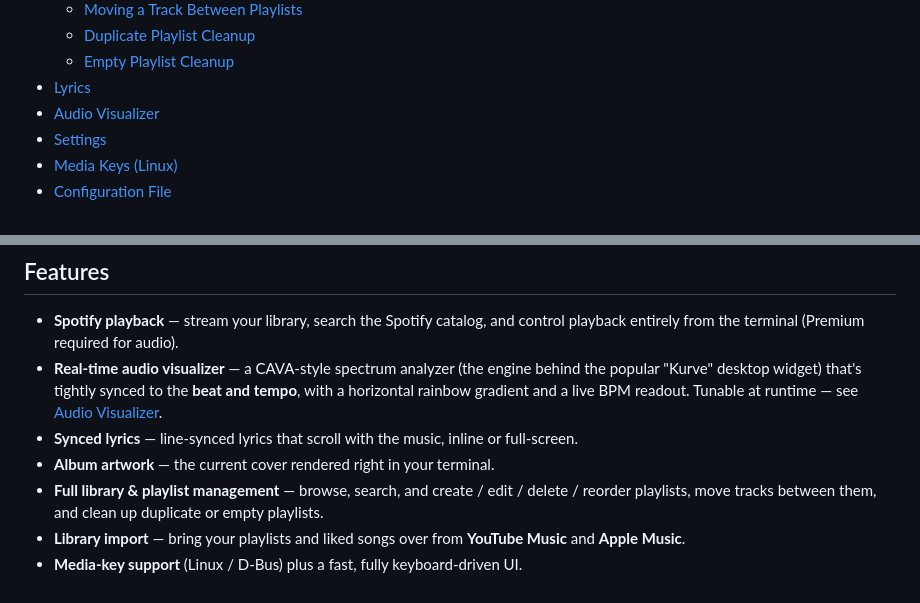
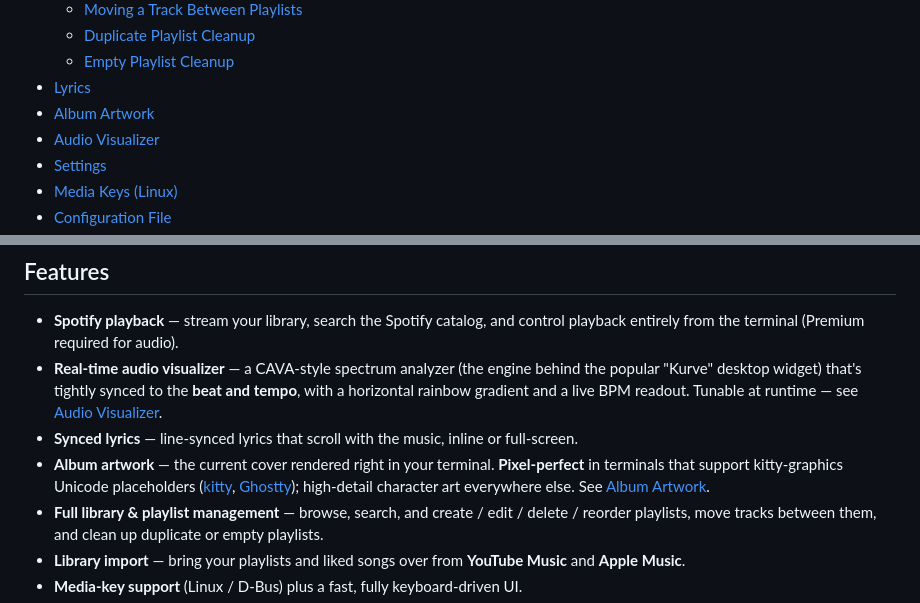
Before and after one commit to iamteedoh/musicTUI, a Markdown page: README.md, 2 parts joined by grey strips. Drawn GitHub-style.

```diff
--- a/README.md
+++ b/README.md
@@ -44,6 +44,7 @@ A terminal-based music player for Spotify. Browse your library, search for music
   - [Duplicate Playlist Cleanup](#duplicate-playlist-cleanup)
   - [Empty Playlist Cleanup](#empty-playlist-cleanup)
 - [Lyrics](#lyrics)
+- [Album Artwork](#album-artwork)
 - [Audio Visualizer](#audio-visualizer)
 - [Settings](#settings)
 - [Media Keys (Linux)](#media-keys-linux)
@@ -63,7 +64,7 @@ A terminal-based music player for Spotify. Browse your library, search for music
 - **Spotify playback** — stream your library, search the Spotify catalog, and control playback entirely from the terminal (Premium required for audio).
 - **Real-time audio visualizer** — a CAVA-style spectrum analyzer (the engine behind the popular "Kurve" desktop widget) that's tightly synced to the **beat and tempo**, with a horizontal rainbow gradient and a live BPM readout. Tunable at runtime — see [Audio Visualizer](#audio-visualizer).
 - **Synced lyrics** — line-synced lyrics that scroll with the music, inline or full-screen.
-- **Album artwork** — the current cover rendered right in your terminal.
+- **Album artwork** — the current cover rendered right in your terminal. **Pixel-perfect** in terminals that support kitty-graphics Unicode placeholders ([kitty](https://sw.kovidgoyal.net/kitty/), [Ghostty](https://ghostty.org)); high-detail character art everywhere else. See [Album Artwork](#album-artwork).
 - **Full library & playlist management** — browse, search, and create / edit / delete / reorder playlists, move tracks between them, and clean up duplicate or empty playlists.
 - **Library import** — bring your playlists and liked songs over from **YouTube Music** and **Apple Music**.
 - **Media-key support** (Linux / D-Bus) plus a fast, fully keyboard-driven UI.
```
Also changed, not shown: other parts of README.md (+20 -0 lines), docs/artwork_ghostty.png (added), 4 other files.
